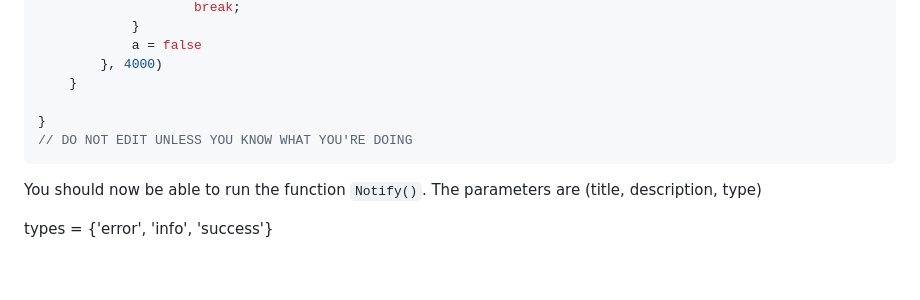
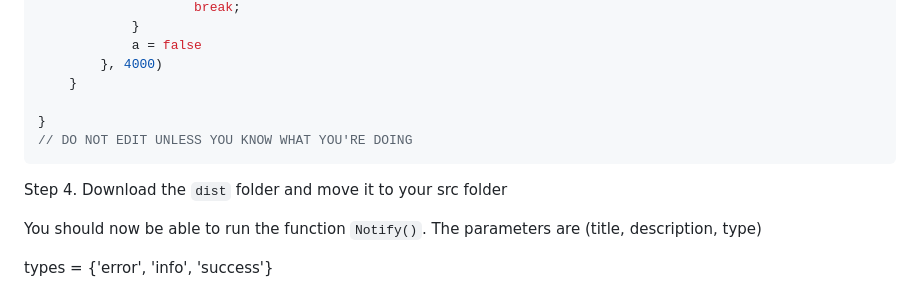
Before and after one commit to WhySoShady/xm-notifyjs, a Markdown page: readme.md, the part around the change. Rendered like a GitHub page; blank space fills up the shorter version.

````diff
--- a/readme.md
+++ b/readme.md
@@ -92,6 +92,8 @@ function Notify(title, description, type) {
 // DO NOT EDIT UNLESS YOU KNOW WHAT YOU'RE DOING
 ```
 
+Step 4. Download the `dist` folder and move it to your src folder
+
 You should now be able to run the function `Notify()`. The parameters are (title, description, type)
 
 types = {'error', 'info', 'success'}
````
